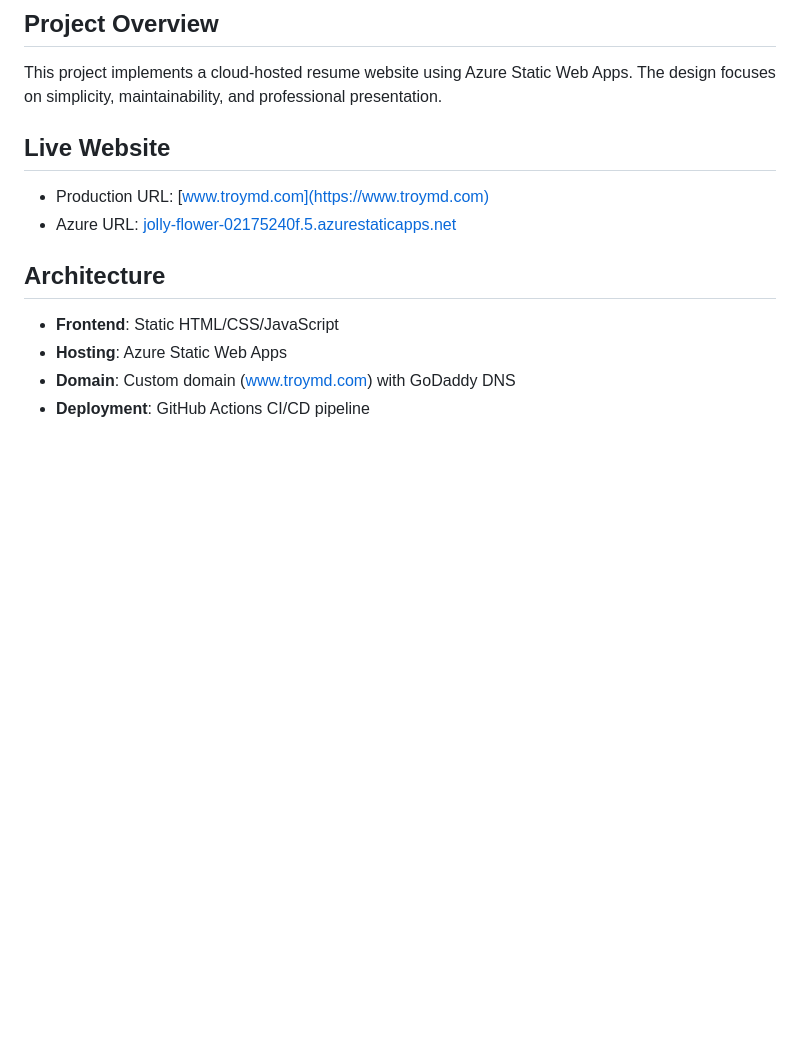
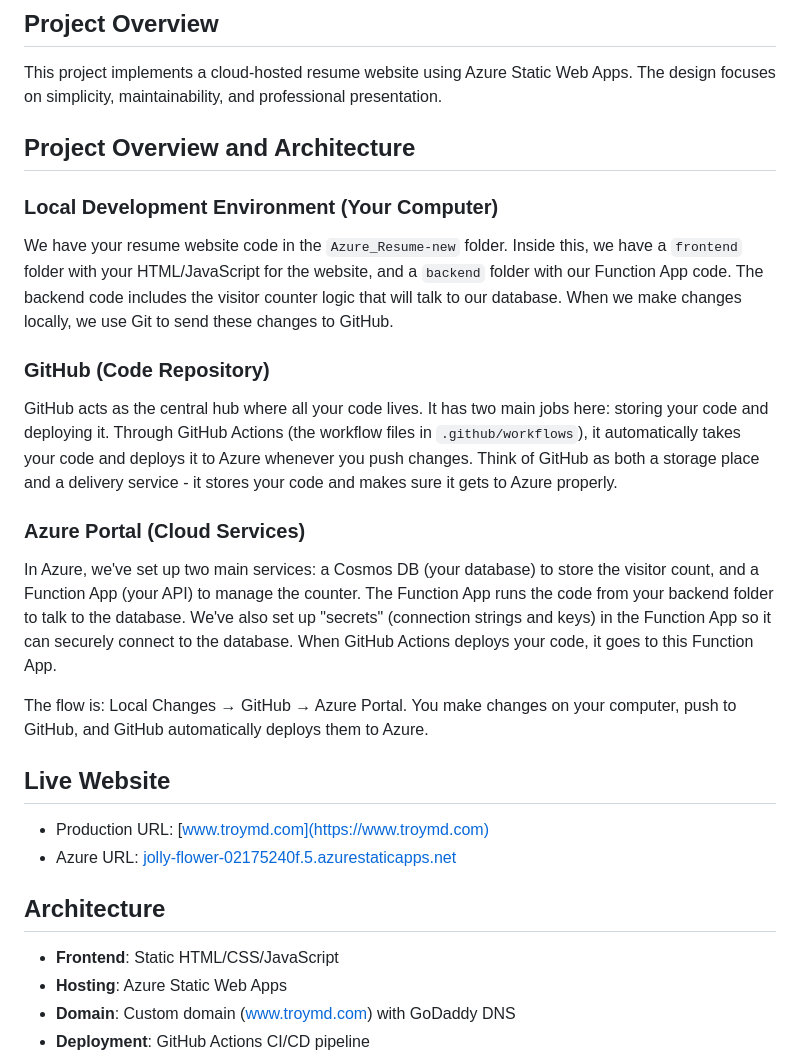
Before and after one commit to HacksterT/cloud-resume-azure, a Markdown page: README.md, the part around the change. GitHub-like rendering; blank space fills up the shorter version.

Commit message:
Add detailed project overview and architecture explanation to README

```diff
--- a/README.md
+++ b/README.md
@@ -2,6 +2,19 @@
 
 ## Project Overview
 This project implements a cloud-hosted resume website using Azure Static Web Apps. The design focuses on simplicity, maintainability, and professional presentation.
+
+## Project Overview and Architecture
+
+### Local Development Environment (Your Computer)
+We have your resume website code in the `Azure_Resume-new` folder. Inside this, we have a `frontend` folder with your HTML/JavaScript for the website, and a `backend` folder with our Function App code. The backend code includes the visitor counter logic that will talk to our database. When we make changes locally, we use Git to send these changes to GitHub.
+
+### GitHub (Code Repository)
+GitHub acts as the central hub where all your code lives. It has two main jobs here: storing your code and deploying it. Through GitHub Actions (the workflow files in `.github/workflows`), it automatically takes your code and deploys it to Azure whenever you push changes. Think of GitHub as both a storage place and a delivery service - it stores your code and makes sure it gets to Azure properly.
+
+### Azure Portal (Cloud Services)
+In Azure, we've set up two main services: a Cosmos DB (your database) to store the visitor count, and a Function App (your API) to manage the counter. The Function App runs the code from your backend folder to talk to the database. We've also set up "secrets" (connection strings and keys) in the Function App so it can securely connect to the database. When GitHub Actions deploys your code, it goes to this Function App.
+
+The flow is: Local Changes → GitHub → Azure Portal. You make changes on your computer, push to GitHub, and GitHub automatically deploys them to Azure.
 
 ## Live Website
 - Production URL: [www.troymd.com](https://www.troymd.com)
```
